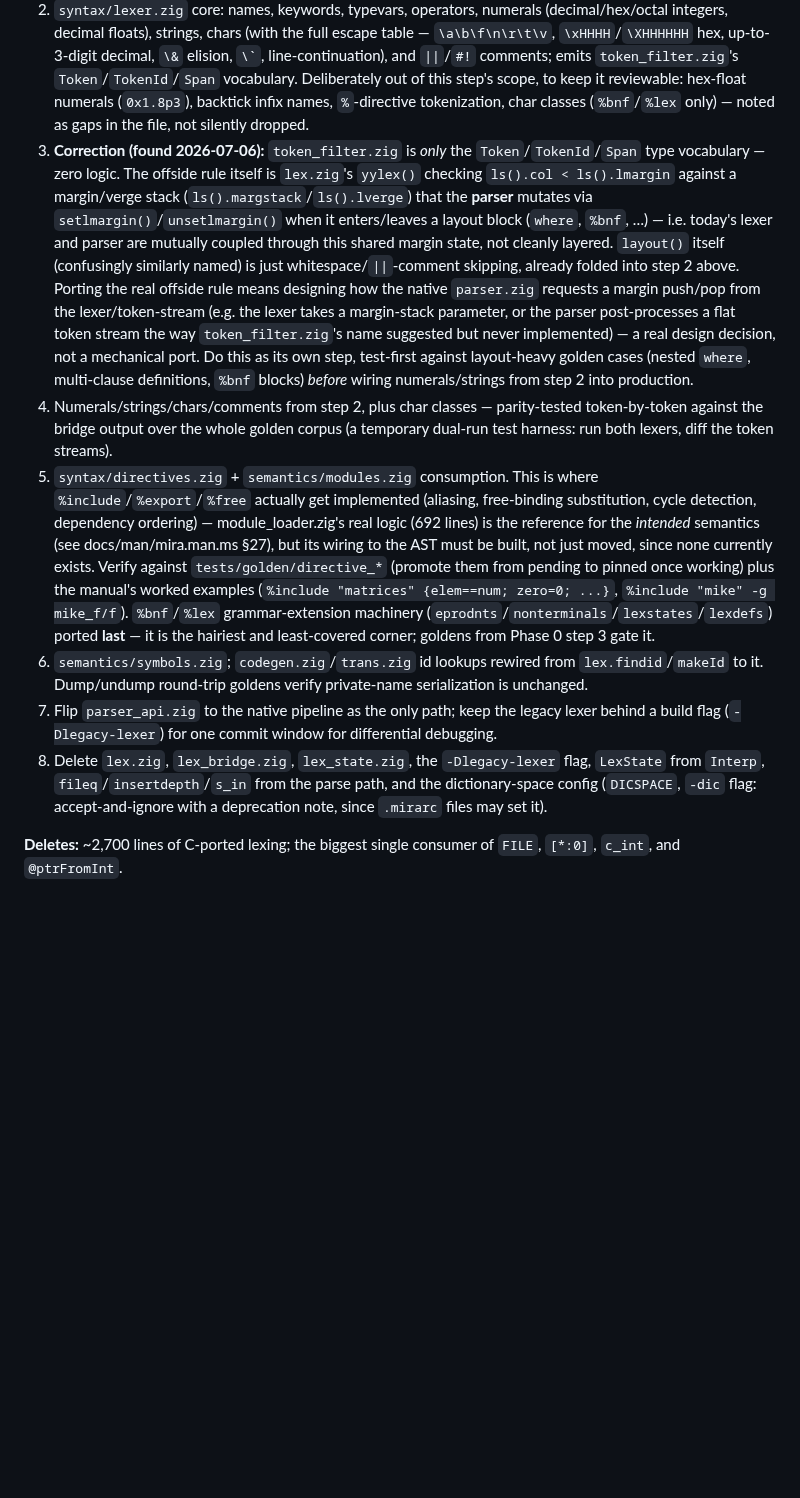
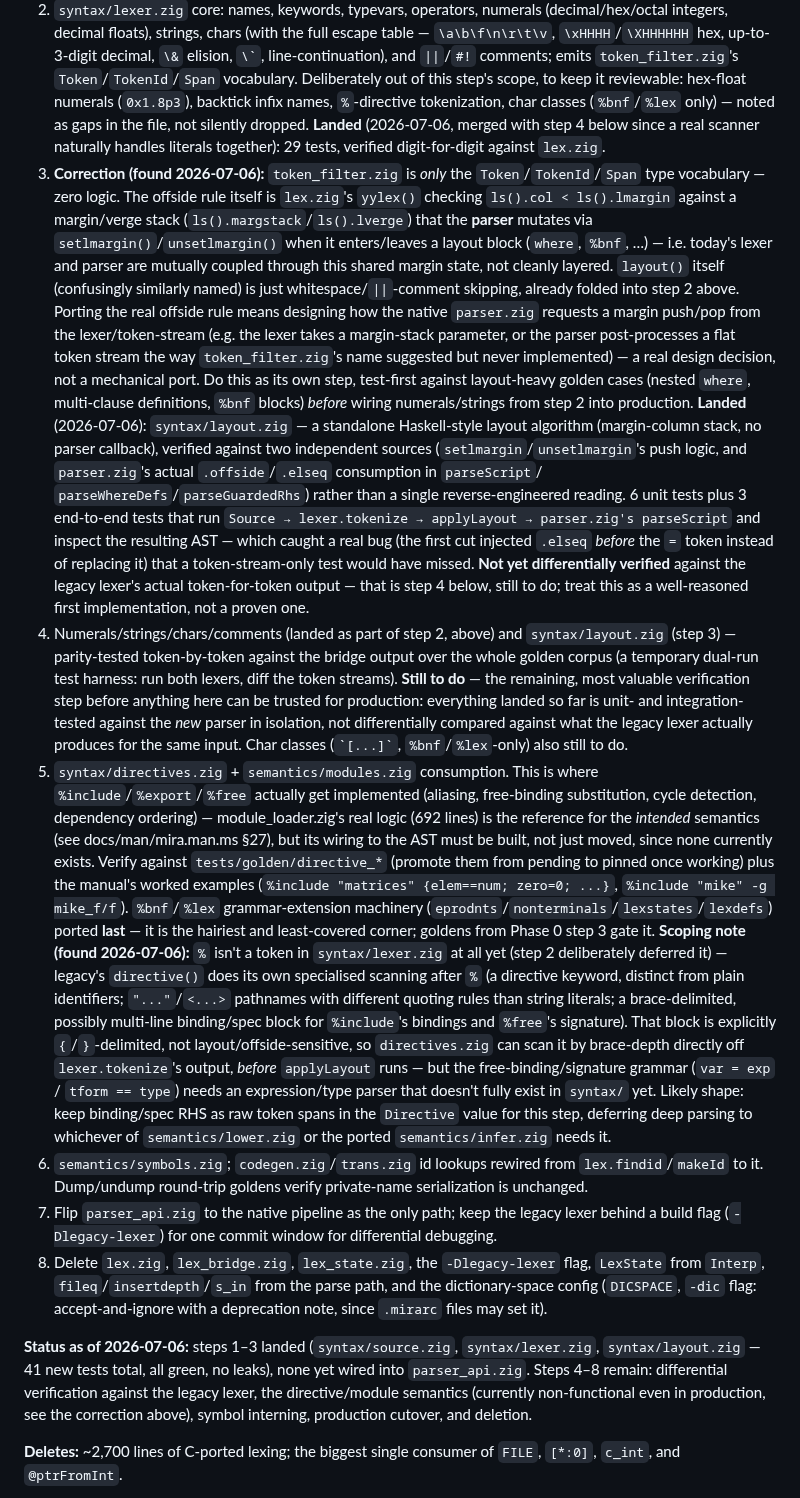
Before and after one commit to pkreyenhop/Miracula, a Markdown page: docs/ZIG_NATIVE_PLAN.md, the part around the change. Rendered like a GitHub page; blank space fills up the shorter version.

Commit message:
docs: update ZIG_NATIVE_PLAN.md Phase 1 status and scope the % directive gap
Marks steps 1-3 (syntax/source.zig, syntax/lexer.zig, syntax/layout.zig) as
landed with their real test counts, and records what steps 4-8 still need:
differential verification against the legacy lexer (nothing landed so far
has been compared token-for-token against real yylex output, only tested
against the new parser in isolation), and a scoping note for step 5 found
while assessing it -- '%' isn't a token in the lexer yet, and directive
scanning needs its own keyword/pathname/brace-delimited-block handling
distinct from ordinary tokenization, so directives.zig has real design work
ahead of it too, not just a mechanical port.

Co-Authored-By: Claude Sonnet 5 <noreply@anthropic.com>

```diff
--- a/docs/ZIG_NATIVE_PLAN.md
+++ b/docs/ZIG_NATIVE_PLAN.md
@@ -287,7 +287,9 @@ front door is C.
    `token_filter.zig`'s `Token`/`TokenId`/`Span` vocabulary. Deliberately out of
    this step's scope, to keep it reviewable: hex-float numerals (`0x1.8p3`),
    backtick infix names, `%`-directive tokenization, char classes (`%bnf`/`%lex`
-   only) — noted as gaps in the file, not silently dropped.
+   only) — noted as gaps in the file, not silently dropped. **Landed**
+   (2026-07-06, merged with step 4 below since a real scanner naturally handles
+   literals together): 29 tests, verified digit-for-digit against `lex.zig`.
 3. **Correction (found 2026-07-06):** `token_filter.zig` is *only* the
    `Token`/`TokenId`/`Span` type vocabulary — zero logic. The offside rule itself
    is `lex.zig`'s `yylex()` checking `ls().col < ls().lmargin` against a
@@ -303,10 +305,30 @@ front door is C.
    name suggested but never implemented) — a real design decision, not a
    mechanical port. Do this as its own step, test-first against layout-heavy
    golden cases (nested `where`, multi-clause definitions, `%bnf` blocks)
-   *before* wiring numerals/strings from step 2 into production.
-4. Numerals/strings/chars/comments from step 2, plus char classes — parity-tested
-   token-by-token against the bridge output over the whole golden corpus (a
-   temporary dual-run test harness: run both lexers, diff the token streams).
+   *before* wiring numerals/strings from step 2 into production. **Landed**
+   (2026-07-06): `syntax/layout.zig` — a standalone Haskell-style layout
+   algorithm (margin-column stack, no parser callback), verified against two
+   independent sources (`setlmargin`/`unsetlmargin`'s push logic, and
+   `parser.zig`'s actual `.offside`/`.elseq` consumption in `parseScript`/
+   `parseWhereDefs`/`parseGuardedRhs`) rather than a single reverse-engineered
+   reading. 6 unit tests plus 3 end-to-end tests that run
+   `Source → lexer.tokenize → applyLayout → parser.zig's parseScript` and
+   inspect the resulting AST — which caught a real bug (the first cut injected
+   `.elseq` *before* the `=` token instead of replacing it) that a
+   token-stream-only test would have missed. **Not yet differentially
+   verified** against the legacy lexer's actual token-for-token output — that
+   is step 4 below, still to do; treat this as a well-reasoned first
+   implementation, not a proven one.
+4. Numerals/strings/chars/comments (landed as part of step 2, above) and
+   `syntax/layout.zig` (step 3) — parity-tested token-by-token against the
+   bridge output over the whole golden corpus (a temporary dual-run test
+   harness: run both lexers, diff the token streams). **Still to do** — the
+   remaining, most valuable verification step before anything here can be
+   trusted for production: everything landed so far is unit- and
+   integration-tested against the *new* parser in isolation, not
+   differentially compared against what the legacy lexer actually produces
+   for the same input. Char classes (`` `[...]` ``, `%bnf`/`%lex`-only) also
+   still to do.
 5. `syntax/directives.zig` + `semantics/modules.zig` consumption. This is where
    `%include`/`%export`/`%free` actually get implemented (aliasing, free-binding
    substitution, cycle detection, dependency ordering) — module_loader.zig's real
@@ -318,6 +340,20 @@ front door is C.
    `%include "mike" -g mike_f/f`). `%bnf`/`%lex` grammar-extension machinery
    (`eprodnts`/`nonterminals`/`lexstates`/`lexdefs`) ported **last** — it is the
    hairiest and least-covered corner; goldens from Phase 0 step 3 gate it.
+   **Scoping note (found 2026-07-06):** `%` isn't a token in `syntax/lexer.zig`
+   at all yet (step 2 deliberately deferred it) — legacy's `directive()` does
+   its own specialised scanning after `%` (a directive keyword, distinct from
+   plain identifiers; `"..."`/`<...>` pathnames with different quoting rules
+   than string literals; a brace-delimited, possibly multi-line binding/spec
+   block for `%include`'s bindings and `%free`'s signature). That block is
+   explicitly `{`/`}`-delimited, not layout/offside-sensitive, so
+   `directives.zig` can scan it by brace-depth directly off `lexer.tokenize`'s
+   output, *before* `applyLayout` runs — but the free-binding/signature
+   grammar (`var = exp` / `tform == type`) needs an expression/type parser
+   that doesn't fully exist in `syntax/` yet. Likely shape: keep binding/spec
+   RHS as raw token spans in the `Directive` value for this step, deferring
+   deep parsing to whichever of `semantics/lower.zig` or the ported
+   `semantics/infer.zig` needs it.
 6. `semantics/symbols.zig`; `codegen.zig`/`trans.zig` id lookups rewired from
    `lex.findid`/`makeId` to it. Dump/undump round-trip goldens verify private-name
    serialization is unchanged.
@@ -328,6 +364,13 @@ front door is C.
    `LexState` from `Interp`, `fileq`/`insertdepth`/`s_in` from the parse path, and
    the dictionary-space config (`DICSPACE`, `-dic` flag: accept-and-ignore with a
    deprecation note, since `.mirarc` files may set it).
+
+**Status as of 2026-07-06:** steps 1–3 landed (`syntax/source.zig`,
+`syntax/lexer.zig`, `syntax/layout.zig` — 41 new tests total, all green, no
+leaks), none yet wired into `parser_api.zig`. Steps 4–8 remain: differential
+verification against the legacy lexer, the directive/module semantics
+(currently non-functional even in production, see the correction above),
+symbol interning, production cutover, and deletion.
 
 **Deletes:** ~2,700 lines of C-ported lexing; the biggest single consumer of `FILE`,
 `[*:0]`, `c_int`, and `@ptrFromInt`.
```
